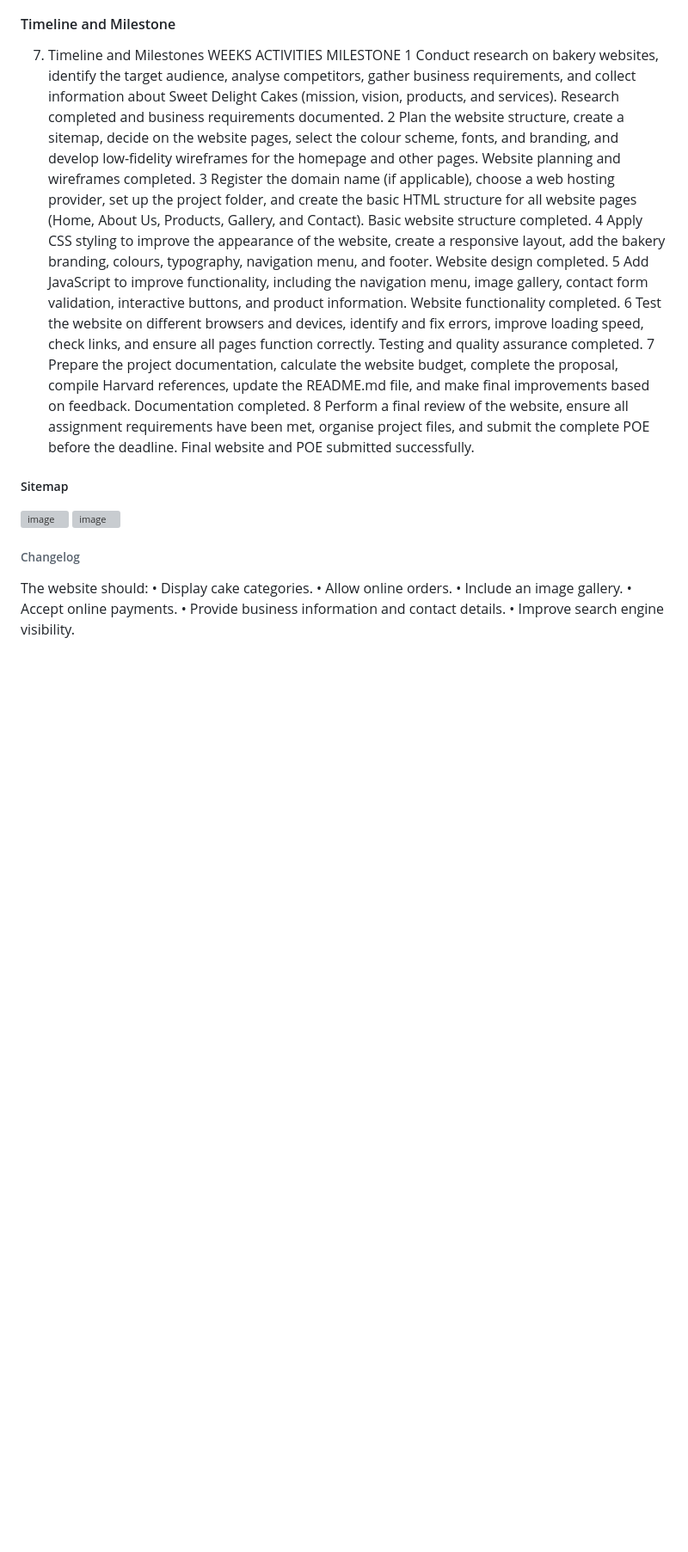
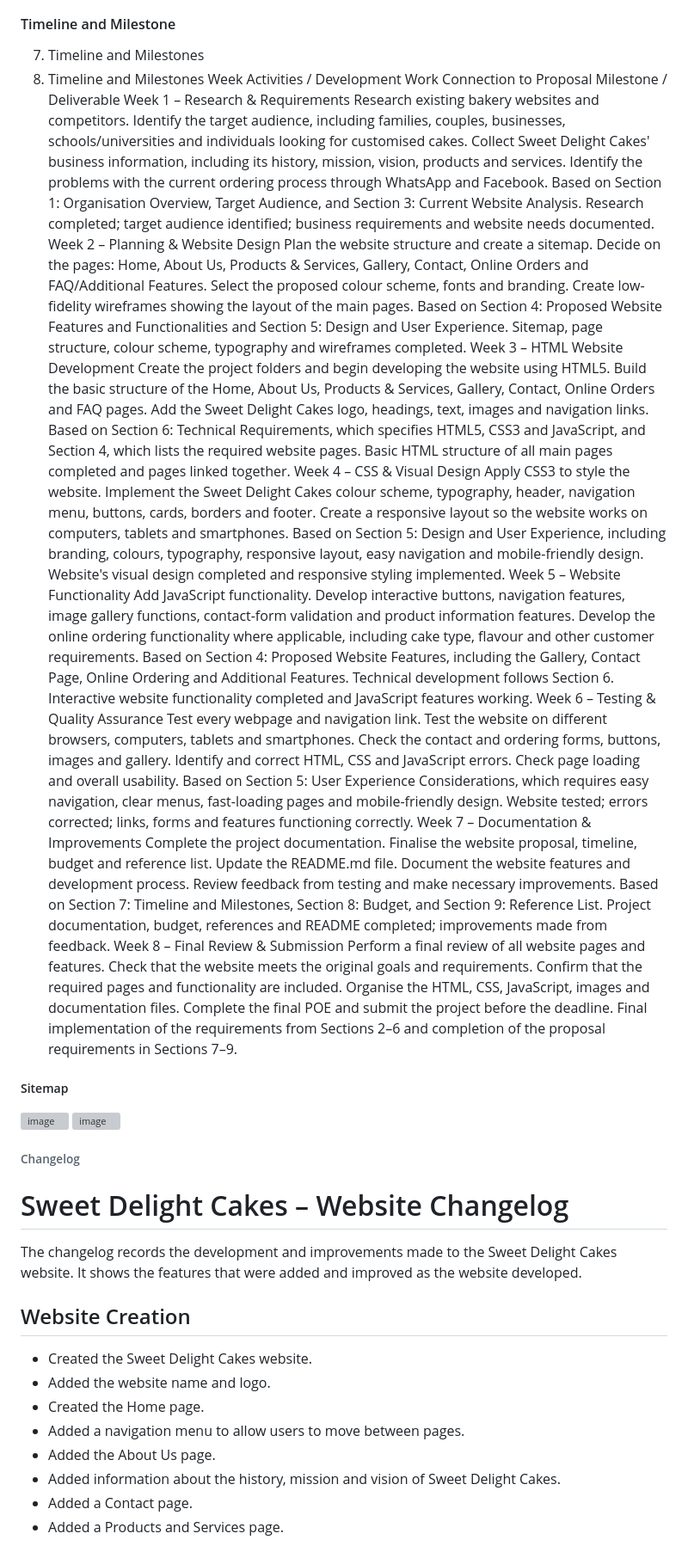
Before and after one commit to retshegofaditswe-2007/sweet_delight_cakes, a Markdown page: README.md, the part around one of its changes. Shown at 86% size. GitHub-like rendering; blank space fills up the shorter version; grey boxes are pictures that could not be loaded.

```diff
--- a/README.md
+++ b/README.md
@@ -89,15 +89,16 @@ Additional Features
 
 #### Timeline and Milestone
 7. Timeline and Milestones
-WEEKS	ACTIVITIES	MILESTONE
-1	Conduct research on bakery websites, identify the target audience, analyse competitors, gather business requirements, and collect information about Sweet Delight Cakes (mission, vision, products, and services).	Research completed and business requirements documented.
-2	Plan the website structure, create a sitemap, decide on the website pages, select the colour scheme, fonts, and branding, and develop low-fidelity wireframes for the homepage and other pages.	Website planning and wireframes completed.
-3	Register the domain name (if applicable), choose a web hosting provider, set up the project folder, and create the basic HTML structure for all website pages (Home, About Us, Products, Gallery, and Contact).	Basic website structure completed.
-4	Apply CSS styling to improve the appearance of the website, create a responsive layout, add the bakery branding, colours, typography, navigation menu, and footer.	Website design completed.
-5	Add JavaScript to improve functionality, including the navigation menu, image gallery, contact form validation, interactive buttons, and product information.	Website functionality completed.
-6	Test the website on different browsers and devices, identify and fix errors, improve loading speed, check links, and ensure all pages function correctly.	Testing and quality assurance completed.
-7	Prepare the project documentation, calculate the website budget, complete the proposal, compile Harvard references, update the README.md file, and make final improvements based on feedback.	Documentation completed.
-8	Perform a final review of the website, ensure all assignment requirements have been met, organise project files, and submit the complete POE before the deadline.	Final website and POE submitted successfully.
+7. Timeline and Milestones
+Week	Activities / Development Work	Connection to Proposal	Milestone / Deliverable
+Week 1 – Research & Requirements	Research existing bakery websites and competitors. Identify the target audience, including families, couples, businesses, schools/universities and individuals looking for customised cakes. Collect Sweet Delight Cakes' business information, including its history, mission, vision, products and services. Identify the problems with the current ordering process through WhatsApp and Facebook.	Based on Section 1: Organisation Overview, Target Audience, and Section 3: Current Website Analysis.	Research completed; target audience identified; business requirements and website needs documented.
+Week 2 – Planning & Website Design	Plan the website structure and create a sitemap. Decide on the pages: Home, About Us, Products & Services, Gallery, Contact, Online Orders and FAQ/Additional Features. Select the proposed colour scheme, fonts and branding. Create low-fidelity wireframes showing the layout of the main pages.	Based on Section 4: Proposed Website Features and Functionalities and Section 5: Design and User Experience.	Sitemap, page structure, colour scheme, typography and wireframes completed.
+Week 3 – HTML Website Development	Create the project folders and begin developing the website using HTML5. Build the basic structure of the Home, About Us, Products & Services, Gallery, Contact, Online Orders and FAQ pages. Add the Sweet Delight Cakes logo, headings, text, images and navigation links.	Based on Section 6: Technical Requirements, which specifies HTML5, CSS3 and JavaScript, and Section 4, which lists the required website pages.	Basic HTML structure of all main pages completed and pages linked together.
+Week 4 – CSS & Visual Design	Apply CSS3 to style the website. Implement the Sweet Delight Cakes colour scheme, typography, header, navigation menu, buttons, cards, borders and footer. Create a responsive layout so the website works on computers, tablets and smartphones.	Based on Section 5: Design and User Experience, including branding, colours, typography, responsive layout, easy navigation and mobile-friendly design.	Website's visual design completed and responsive styling implemented.
+Week 5 – Website Functionality	Add JavaScript functionality. Develop interactive buttons, navigation features, image gallery functions, contact-form validation and product information features. Develop the online ordering functionality where applicable, including cake type, flavour and other customer requirements.	Based on Section 4: Proposed Website Features, including the Gallery, Contact Page, Online Ordering and Additional Features. Technical development follows Section 6.	Interactive website functionality completed and JavaScript features working.
+Week 6 – Testing & Quality Assurance	Test every webpage and navigation link. Test the website on different browsers, computers, tablets and smartphones. Check the contact and ordering forms, buttons, images and gallery. Identify and correct HTML, CSS and JavaScript errors. Check page loading and overall usability.	Based on Section 5: User Experience Considerations, which requires easy navigation, clear menus, fast-loading pages and mobile-friendly design.	Website tested; errors corrected; links, forms and features functioning correctly.
+Week 7 – Documentation & Improvements	Complete the project documentation. Finalise the website proposal, timeline, budget and reference list. Update the README.md file. Document the website features and development process. Review feedback from testing and make necessary improvements.	Based on Section 7: Timeline and Milestones, Section 8: Budget, and Section 9: Reference List.	Project documentation, budget, references and README completed; improvements made from feedback.
+Week 8 – Final Review & Submission	Perform a final review of all website pages and features. Check that the website meets the original goals and requirements. Confirm that the required pages and functionality are included. Organise the HTML, CSS, JavaScript, images and documentation files. Complete the final POE and submit the project before the deadline.	Final implementation of the requirements from Sections 2–6 and completion of the proposal requirements in Sections 7–9.
 
 ##### Sitemap
 <img width="1536" height="1024" alt="image" src="https://github.com/user-attachments/assets/e839ad65-294f-42b2-9a68-7efe499174ba" />
@@ -106,10 +107,18 @@ WEEKS	ACTIVITIES	MILESTONE
 
 
 ###### Changelog
-The website should:
-•	Display cake categories.
-•	Allow online orders.
-•	Include an image gallery.
-•	Accept online payments.
-•	Provide business information and contact details.
-•	Improve search engine visibility.
+# Sweet Delight Cakes – Website Changelog
+
+The changelog records the development and improvements made to the Sweet Delight Cakes website. It shows the features that were added and improved as the website developed.
+
+## Website Creation
+
+* Created the Sweet Delight Cakes website.
+* Added the website name and logo.
+* Created the Home page.
+* Added a navigation menu to allow users to move between pages.
+* Added the About Us page.
+* Added information about the history, mission and vision of Sweet Delight Cakes.
+* Added a Contact page.
+* Added a Products and Services page.
+
```
Also changed, not shown: other parts of README.md (+72 -0 lines).
